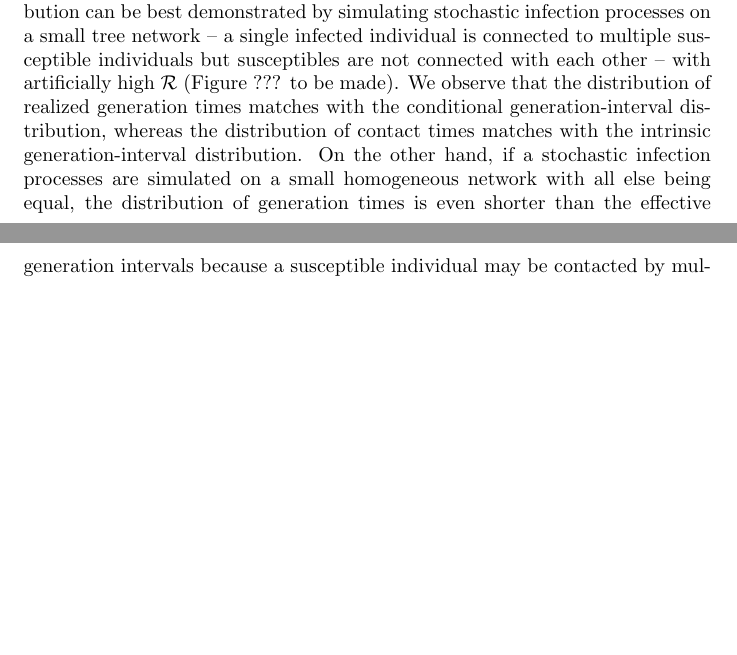
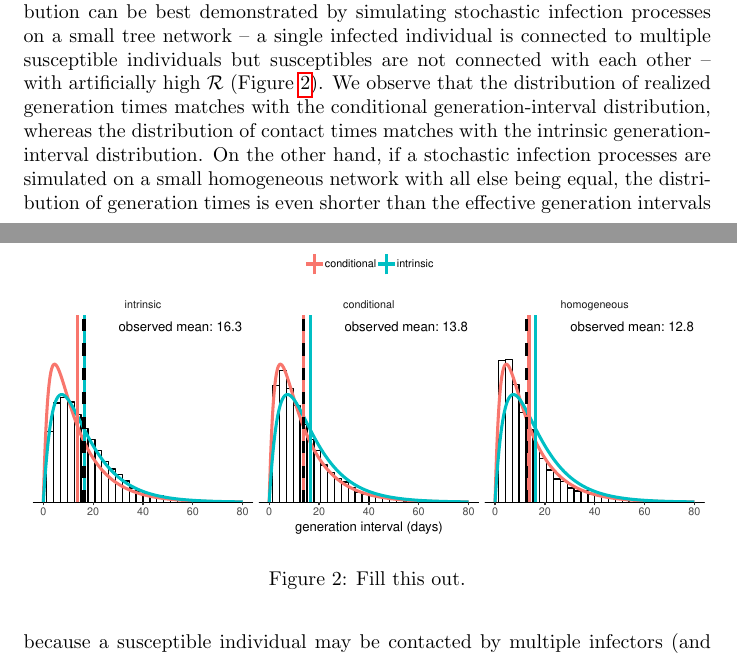
Before and after one commit to parksw3/contact_trace, a LaTeX document (doc/network.tex): two parts of pages 5 and 6 of 7 before the commit and two parts of pages 5 and 6 of 8 after it, joined at a grey line, cut so that both start at the same text, the shorter picture padded with empty space. Compiled offline with pdfLaTeX.

Commit message:
new figure

```diff
--- a/doc/network.tex
+++ b/doc/network.tex
@@ -168,11 +168,17 @@ and the conditional generation-interval distribution, defined to be the distribu
 \end{equation}
 \swp{Need to say something about trapman!!! Maybe say this is a generalization of Trapman's work...? Is that too much?}
 
-The difference between conditional and intrinsic generation-interval distribution can be best demonstrated by simulating stochastic infection processes on a small tree network -- a single infected individual is connected to multiple susceptible individuals but susceptibles are not connected with each other -- with artificially high $\RR$ (Figure ??? to be made).
+The difference between conditional and intrinsic generation-interval distribution can be best demonstrated by simulating stochastic infection processes on a small tree network -- a single infected individual is connected to multiple susceptible individuals but susceptibles are not connected with each other -- with artificially high $\RR$ (Figure~\ref{fig:local}).
 We observe that the distribution of realized generation times matches with the conditional generation-interval distribution, whereas the distribution of contact times matches with the intrinsic generation-interval distribution.
 On the other hand, if a stochastic infection processes are simulated on a small homogeneous network with all else being equal, the distribution of generation times is even shorter than the effective generation intervals because a susceptible individual may be contacted by multiple infectors (and only the first contact gives rise to infection).
 \jd{Let's think about how to explain this. In particular, the first one is where we have our correction that works \ldots}.
 Hence, we expect there to be varying degrees of local depletion of susceptibles in a heterogeneous contact structure and the accurate measurement of generation interval will be more difficult.
+
+\begin{figure}
+\includegraphics[width=\textwidth]{../analysis/local_effect.pdf}
+\caption{Fill this out.}
+\label{fig:local}
+\end{figure}
 
 \section{Statistical approach to estimating generation-interval distribution}
 
```
Also changed, not shown: analysis/local_effect.pdf (added), 3 other files.
